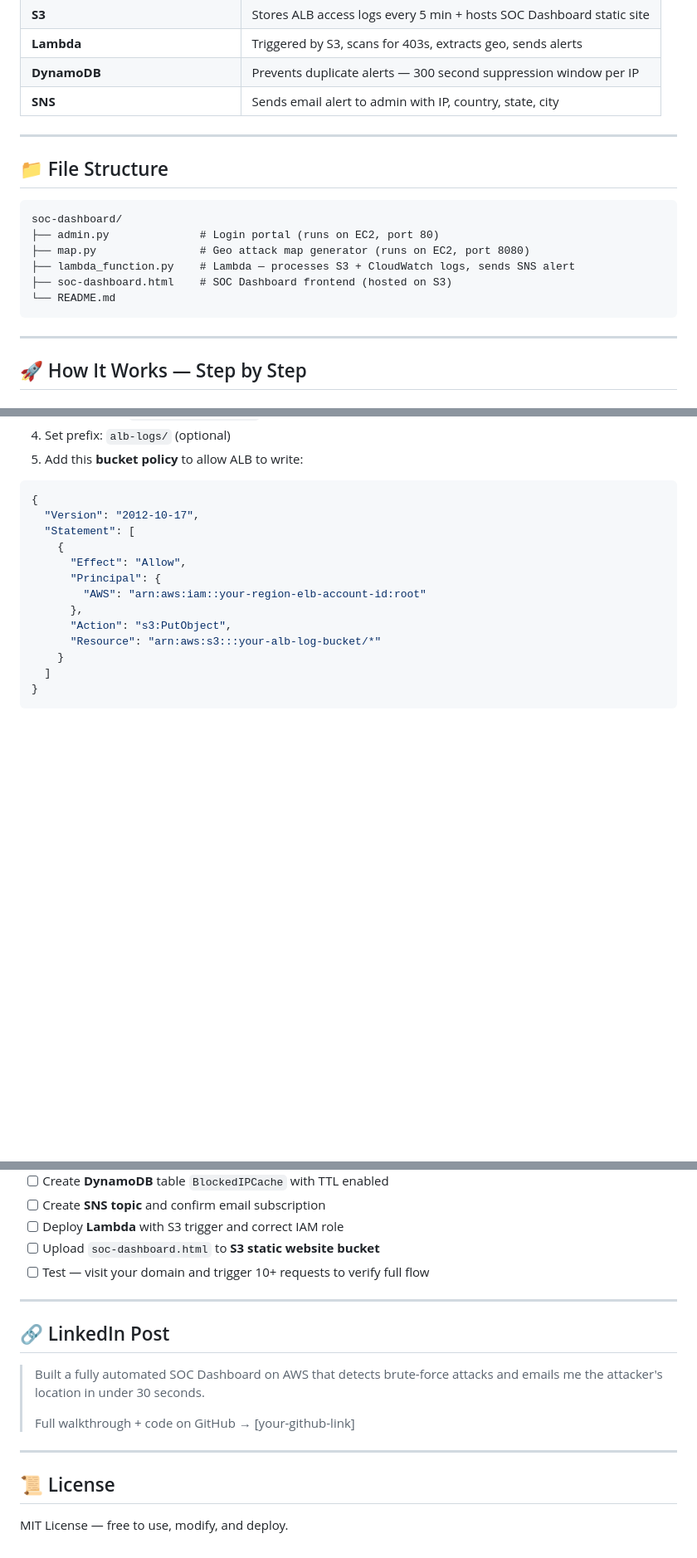
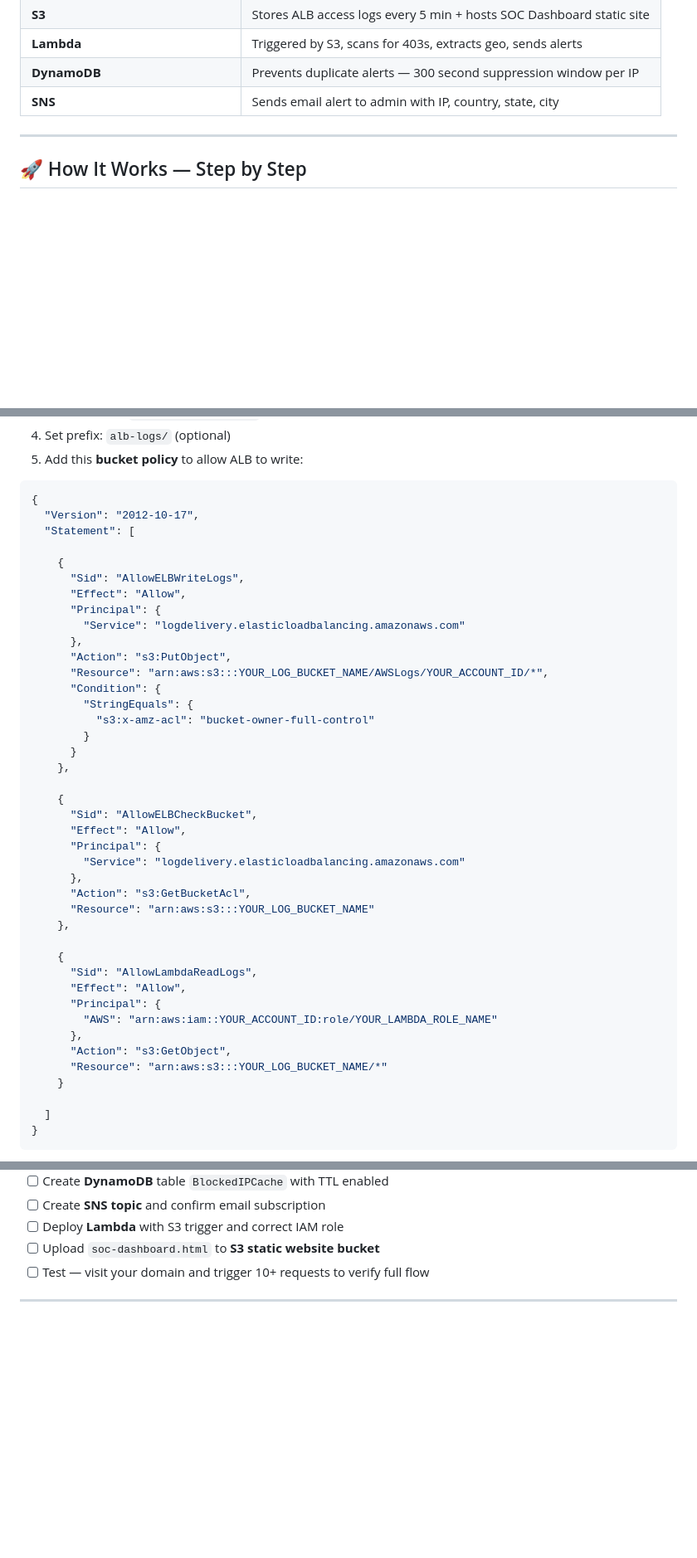
Before and after one commit to shadabansarii/Bruteforce_Protection_using_AWS_Resources, a Markdown page: README.md, 3 parts joined by grey strips. Shown at 83% size. GitHub-like rendering; blank space fills up the shorter version.

````diff
--- a/README.md
+++ b/README.md
@@ -66,19 +66,6 @@ Application Load Balancer (ALB)
 
 ---
 
-## 📁 File Structure
-
-```
-soc-dashboard/
-├── admin.py              # Login portal (runs on EC2, port 80)
-├── map.py                # Geo attack map generator (runs on EC2, port 8080)
-├── lambda_function.py    # Lambda — processes S3 + CloudWatch logs, sends SNS alert
-├── soc-dashboard.html    # SOC Dashboard frontend (hosted on S3)
-└── README.md
-```
-
----
-
 ## 🚀 How It Works — Step by Step
 
 ### 1. Attack Detection
@@ -218,14 +185,42 @@ CloudWatchAgentServerPolicy   (AWS Managed Policy)
 {
   "Version": "2012-10-17",
   "Statement": [
+
     {
+      "Sid": "AllowELBWriteLogs",
       "Effect": "Allow",
       "Principal": {
-        "AWS": "arn:aws:iam::your-region-elb-account-id:root"
+        "Service": "logdelivery.elasticloadbalancing.amazonaws.com"
       },
       "Action": "s3:PutObject",
-      "Resource": "arn:aws:s3:::your-alb-log-bucket/*"
+      "Resource": "arn:aws:s3:::YOUR_LOG_BUCKET_NAME/AWSLogs/YOUR_ACCOUNT_ID/*",
+      "Condition": {
+        "StringEquals": {
+          "s3:x-amz-acl": "bucket-owner-full-control"
+        }
+      }
+    },
+
+    {
+      "Sid": "AllowELBCheckBucket",
+      "Effect": "Allow",
+      "Principal": {
+        "Service": "logdelivery.elasticloadbalancing.amazonaws.com"
+      },
+      "Action": "s3:GetBucketAcl",
+      "Resource": "arn:aws:s3:::YOUR_LOG_BUCKET_NAME"
+    },
+
+    {
+      "Sid": "AllowLambdaReadLogs",
+      "Effect": "Allow",
+      "Principal": {
+        "AWS": "arn:aws:iam::YOUR_ACCOUNT_ID:role/YOUR_LAMBDA_ROLE_NAME"
+      },
+      "Action": "s3:GetObject",
+      "Resource": "arn:aws:s3:::YOUR_LOG_BUCKET_NAME/*"
     }
+
   ]
 }
 ```
@@ -289,15 +284,3 @@ http://your-load-balancer-url:8080/attack_map.html
 - [ ] Test — visit your domain and trigger 10+ requests to verify full flow
 
 ---
-
-## 🔗 LinkedIn Post
-
-> Built a fully automated SOC Dashboard on AWS that detects brute-force attacks and emails me the attacker's location in under 30 seconds.
->
-> Full walkthrough + code on GitHub → [your-github-link]
-
----
-
-## 📜 License
-
-MIT License — free to use, modify, and deploy.
````
Also changed, not shown: other parts of README.md (+28 -48 lines).
